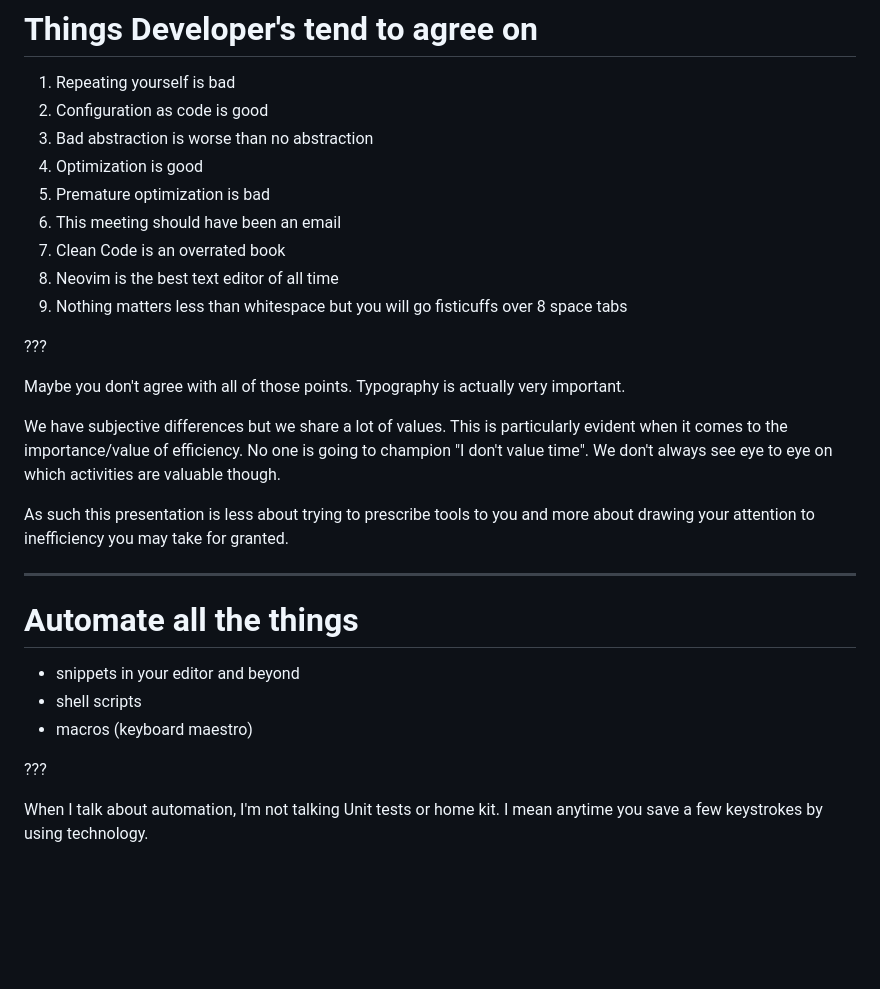
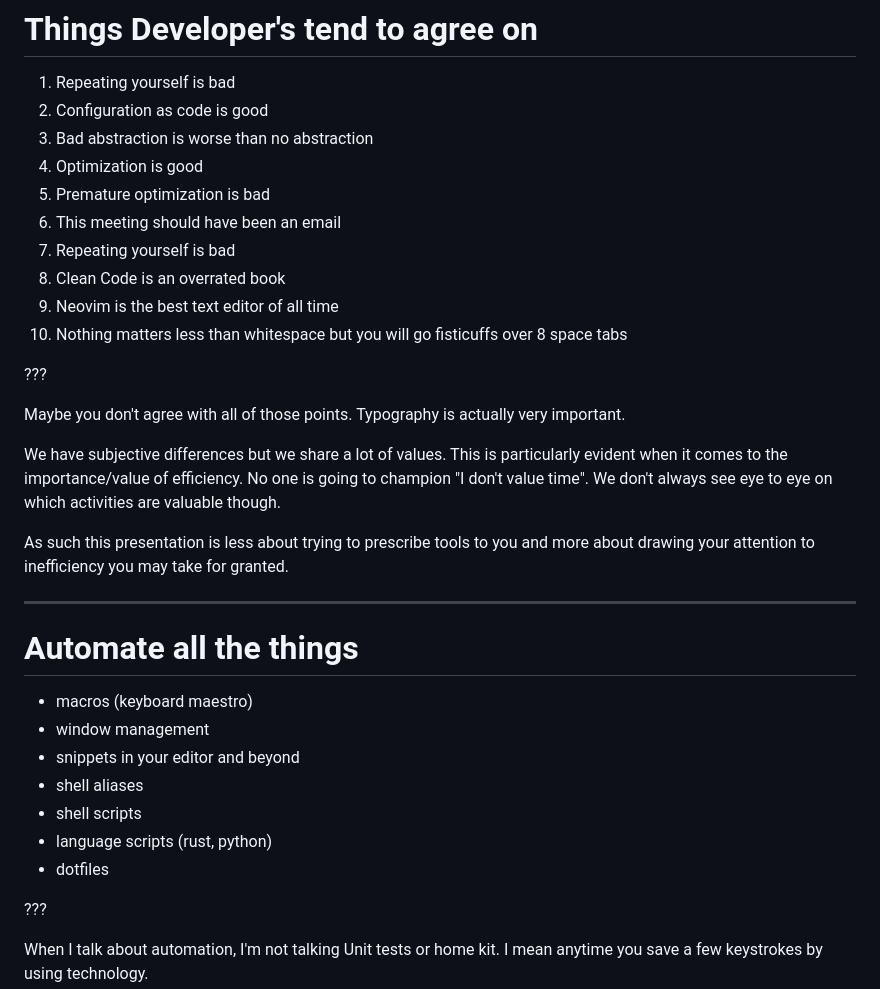
Before and after one commit to RyanParsley/well-groomed-yak, a Markdown page: slides.md, the part around the change. Rendered like a GitHub page; blank space fills up the shorter version.

Commit message:
chore: add info to slides and md templates

```diff
--- a/slides.md
+++ b/slides.md
@@ -47,9 +47,10 @@ This should be seen as potentially bad, but it's kind of like tech debt in that
 4. Optimization is good
 5. Premature optimization is bad
 6. This meeting should have been an email
-7. Clean Code is an overrated book
-8. Neovim is the best text editor of all time
-9. Nothing matters less than whitespace but you will go fisticuffs over 8 space tabs
+7. Repeating yourself is bad
+8. Clean Code is an overrated book
+9. Neovim is the best text editor of all time
+10. Nothing matters less than whitespace but you will go fisticuffs over 8 space tabs
 
 ???
 
@@ -63,9 +64,14 @@ As such this presentation is less about trying to prescribe tools to you and mor
 
 # Automate all the things
 
+- macros (keyboard maestro)
+- window management
 - snippets in your editor and beyond
+- shell aliases
 - shell scripts
-- macros (keyboard maestro)
+- language scripts (rust, python)
+- dotfiles
+
 
 ???
 
```
Also changed, not shown: assets/problem-tracking-obsidian.md (added, +64 -0 lines), assets/problem-tracking.md (added, +57 -0 lines).
